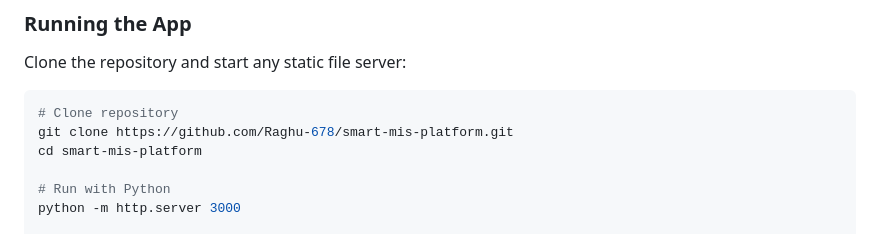
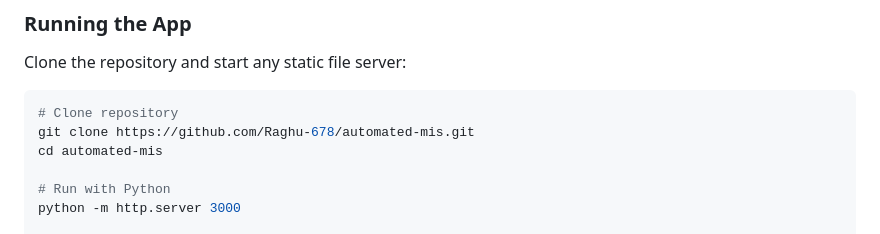
Before and after one commit to Raghu-678/automated-mis, a Markdown page: README.md, the part around the change. Rendered like a GitHub page.

Commit message:
docs: update repository url in README to automated-mis

````diff
--- a/README.md
+++ b/README.md
@@ -51,8 +51,8 @@ Clone the repository and start any static file server:
 
 ```bash
 # Clone repository
-git clone https://github.com/Raghu-678/smart-mis-platform.git
-cd smart-mis-platform
+git clone https://github.com/Raghu-678/automated-mis.git
+cd automated-mis
 
 # Run with Python
 python -m http.server 3000
````
